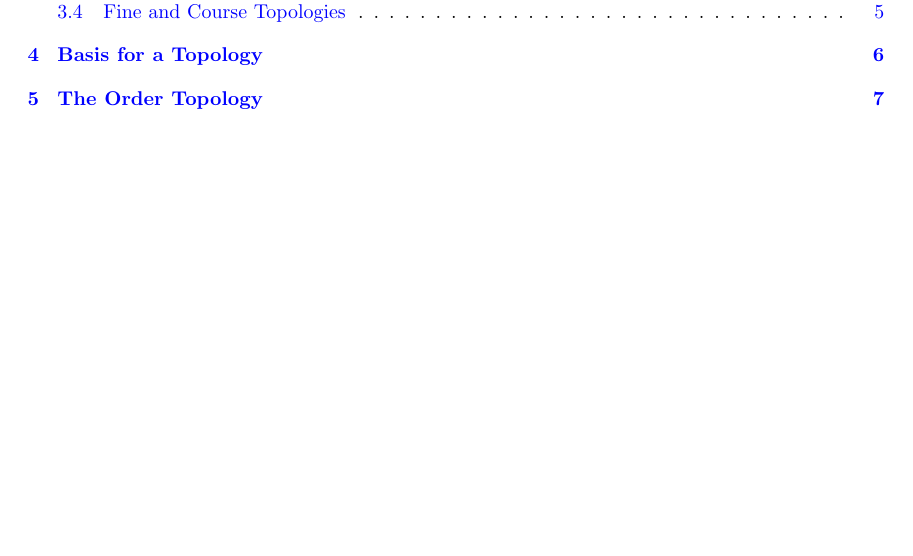
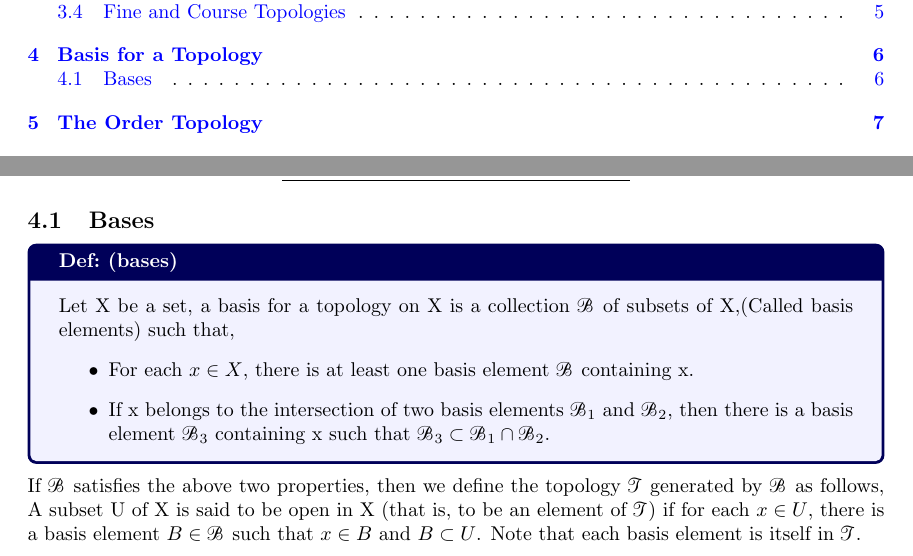
Before and after one commit to NoahPinel/Munkres-Topology-Notes, a LaTeX paper (Notes/CH2/topSpace_and_ContFunc.tex): part of page 2 of 15 before the commit and two parts of pages 2 and 6 of 15 after it, the two joined at a grey line, cut so that both start at the same text, the shorter picture padded with empty space. Compiled offline with pdfLaTeX.

Commit message:
ADDED SOME OF CH2.2

```diff
--- a/Notes/CH2/topSpace_and_ContFunc.tex
+++ b/Notes/CH2/topSpace_and_ContFunc.tex
@@ -190,9 +190,37 @@ To finish this portion of chapter 2 I'll provide a rather straightforward exampl
 
 \end{myExa*}
 \newpage
-\section{Basis for a Topology}
+
+%----------------CH 2.2---------------------------------------------------------
+\invisiblesection{Basis for a Topology}
+\begin{center}
+    \title{\textbf{\LARGE \underline{Basis for a Topology}}}
+\end{center}
+\subsection{Bases}
+\begin{myDef*}{(bases)}
+    Let X be a set, a basis for a topology on X is a
+	collection $\mathcal{B}$ of subsets of X,(Called
+	basis elements) such that,
+	\begin{itemize}
+		\item For each $x\in X$, there is at least one basis
+		      element $\mathcal{B}$ containing x.
+		\item If x belongs to the intersection of two basis
+		      elements $\mathcal{B}_1$ and $\mathcal{B}_2$,
+		      then there is a basis element $\mathcal{B}_3$
+		      containing x such that $\mathcal{B}_3 \subset
+		      \mathcal{B}_1 \cap \mathcal{B}_2$.
+
+	\end{itemize}
+\end{myDef*}
+\noindent If $\mathcal{B}$ satisfies the above two properties, then we
+define the topology $\topo$ generated by $\mathcal{B}$ as follows, A subset
+U of X is said to be open in X (that is, to be an element of $\topo$) if
+for each $x\in U$, there is a basis element $B\in \mathcal{B}$ such that
+$x\in B$ and $B \subset U$. Note that each basis element is itself in
+$\topo$.
 \newpage
 
+%----------------CH 2.3---------------------------------------------------------
 \section{The Order Topology}
 \newpage
 
```
Also changed, not shown: Notes/CH2/topSpace_and_ContFunc.pdf, Notes/CH2/topSpace_and_ContFunc.tex (2 more changed lines).
